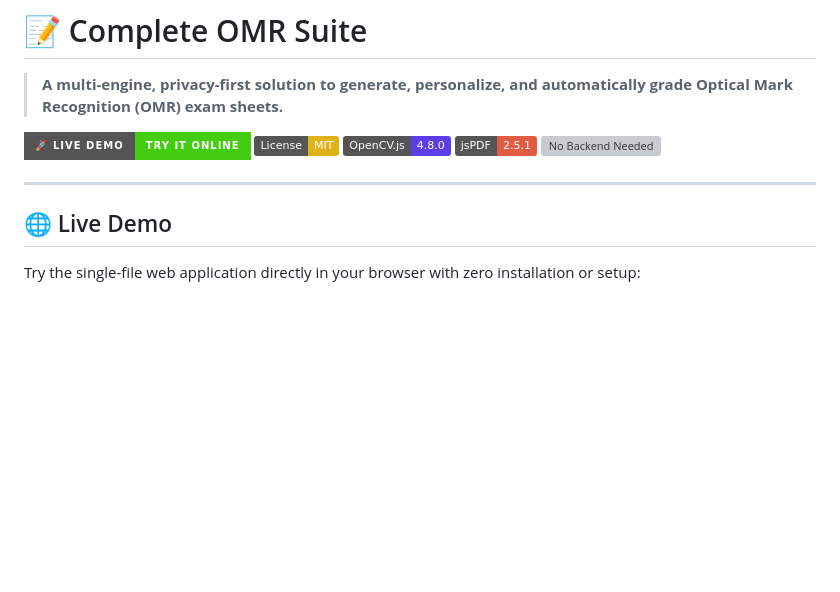
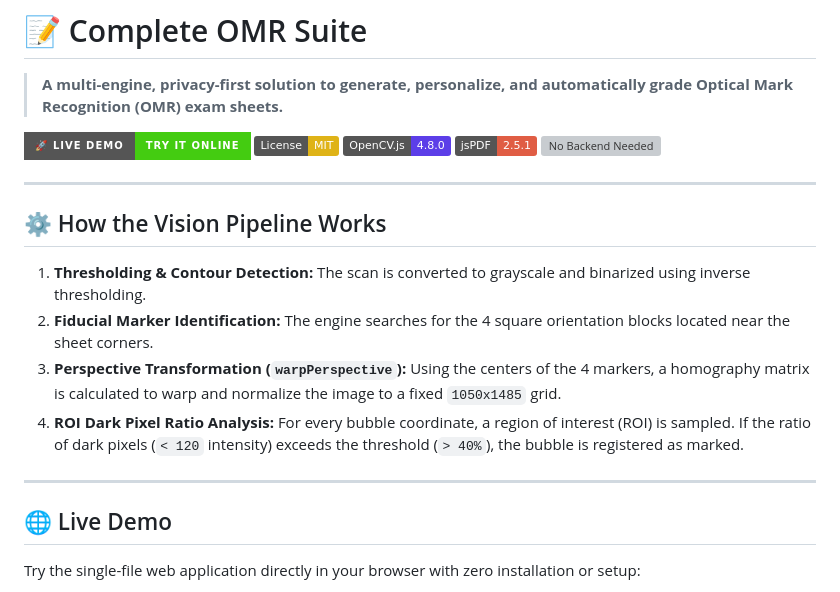
Before and after one commit to drfperez/OMRSuite, a Markdown page: README.md, the part around the change. GitHub-like rendering; badges without logos; blank space fills up the shorter version; grey boxes are pictures that could not be loaded.

Commit message:
Add Vision Pipeline explanation to README
Added a section explaining how the Vision Pipeline works, detailing the steps involved in image processing and bubble detection.

```diff
--- a/README.md
+++ b/README.md
@@ -9,7 +9,14 @@
 [![No Backend Needed](https://img.shields.io/badge/Architecture-Serverless%20%2F%20Client--side-success)](#)
 
 ---
+## ⚙️ How the Vision Pipeline Works
 
+1. **Thresholding & Contour Detection:** The scan is converted to grayscale and binarized using inverse thresholding.
+2. **Fiducial Marker Identification:** The engine searches for the 4 square orientation blocks located near the sheet corners.
+3. **Perspective Transformation (`warpPerspective`):** Using the centers of the 4 markers, a homography matrix is calculated to warp and normalize the image to a fixed `1050x1485` grid.
+4. **ROI Dark Pixel Ratio Analysis:** For every bubble coordinate, a region of interest (ROI) is sampled. If the ratio of dark pixels (`< 120` intensity) exceeds the threshold (`> 40%`), the bubble is registered as marked.
+
+---
 ## 🌐 Live Demo
 
 Try the single-file web application directly in your browser with zero installation or setup:
```
